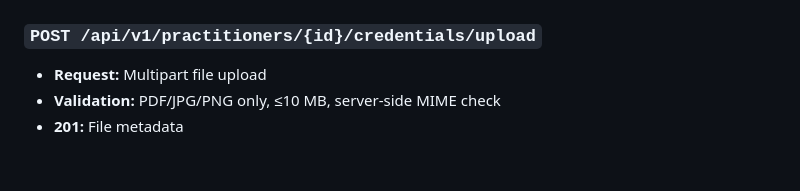
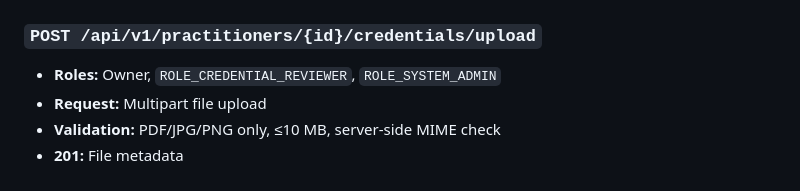
Before and after one commit to abelhailefen/w1t11, a Markdown page: docs/api-spec.md, the part around the change. GitHub-like rendering.

Commit message:
fixed api spec

```diff
--- a/docs/api-spec.md
+++ b/docs/api-spec.md
@@ -226,6 +226,7 @@ Standard HTTP status codes:
 - **Side effect:** Creates a `sensitive_access_log` record AND an audit log entry
 
 ### `POST /api/v1/practitioners/{id}/credentials/upload`
+- **Roles:** Owner, `ROLE_CREDENTIAL_REVIEWER`, `ROLE_SYSTEM_ADMIN`
 - **Request:** Multipart file upload
 - **Validation:** PDF/JPG/PNG only, ≤10 MB, server-side MIME check
 - **201:** File metadata
```
